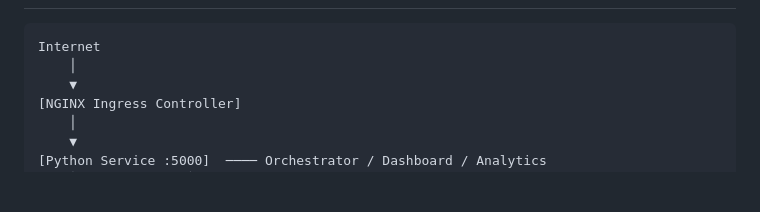
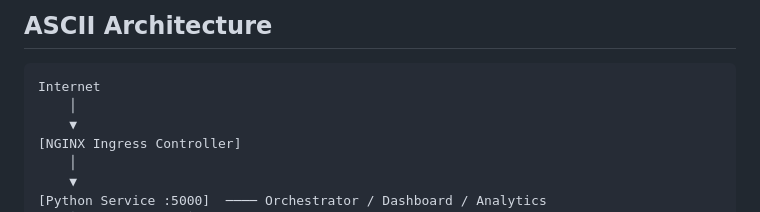
Before and after one commit to MdAshiqurRahmanZayed/url-shortener-dashboard, a Markdown page: README.md, the part around one of its changes. Rendered like a GitHub page; blank space fills up the shorter version.

````diff
--- a/README.md
+++ b/README.md
@@ -8,3 +79,4 @@ Production-ready deployment of a multi-service URL shortener on AWS EKS with ful
+## ASCII Architecture
 
 ```
 Internet
````
Also changed, not shown: other parts of README.md (+72 -1 lines).
